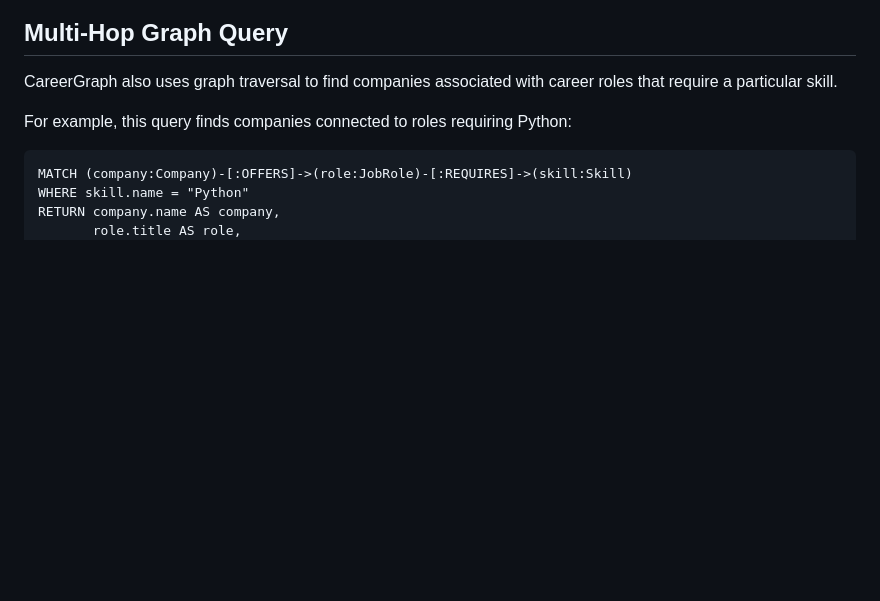
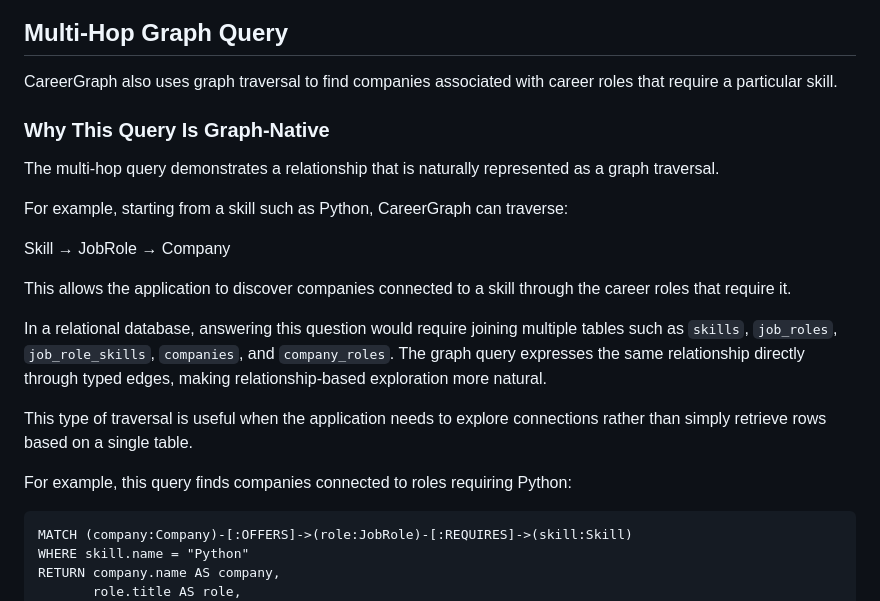
Before and after one commit to shivanirao18/CareerGraph, a Markdown page: Readme.md, the part around the change. Rendered like a GitHub page; blank space fills up the shorter version.

```diff
--- a/Readme.md
+++ b/Readme.md
@@ -263,6 +263,19 @@ ORDER BY match_percentage DESC
 ## Multi-Hop Graph Query
 
 CareerGraph also uses graph traversal to find companies associated with career roles that require a particular skill.
+### Why This Query Is Graph-Native
+
+The multi-hop query demonstrates a relationship that is naturally represented as a graph traversal.
+
+For example, starting from a skill such as Python, CareerGraph can traverse:
+
+Skill → JobRole → Company
+
+This allows the application to discover companies connected to a skill through the career roles that require it.
+
+In a relational database, answering this question would require joining multiple tables such as `skills`, `job_roles`, `job_role_skills`, `companies`, and `company_roles`. The graph query expresses the same relationship directly through typed edges, making relationship-based exploration more natural.
+
+This type of traversal is useful when the application needs to explore connections rather than simply retrieve rows based on a single table.
 
 For example, this query finds companies connected to roles requiring Python:
 
```
